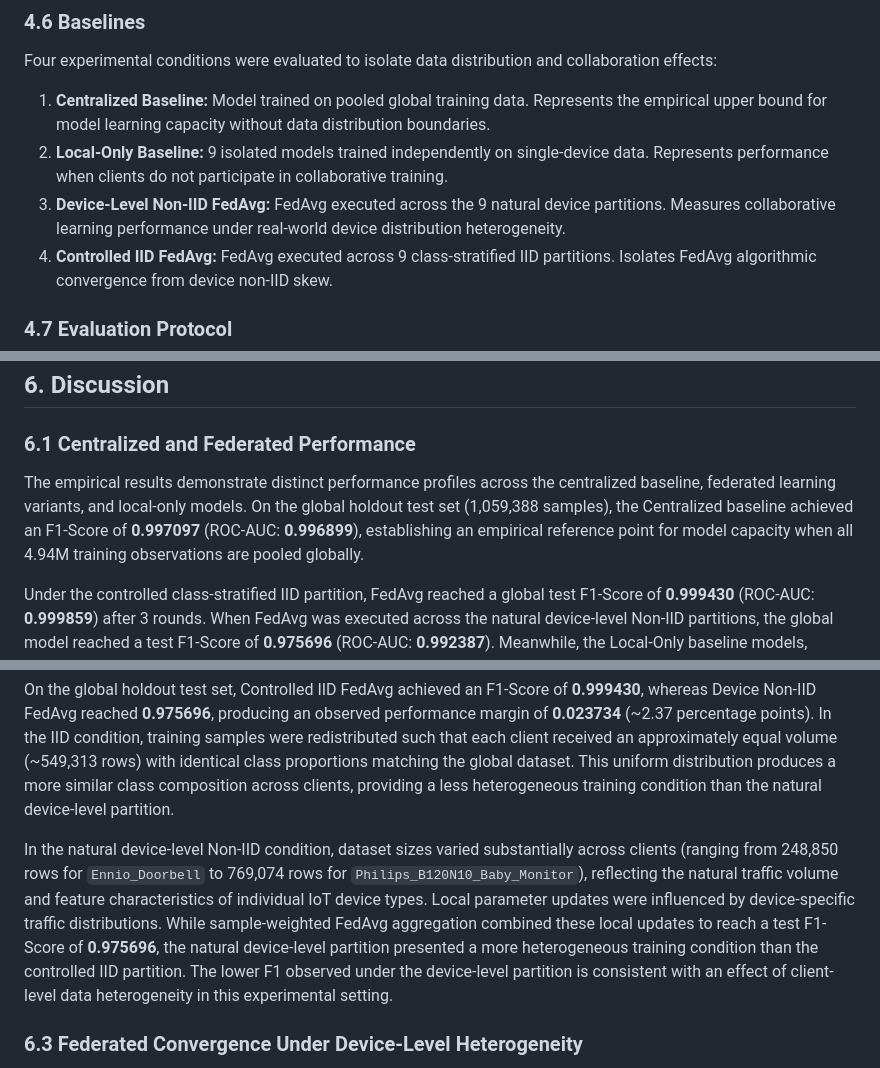
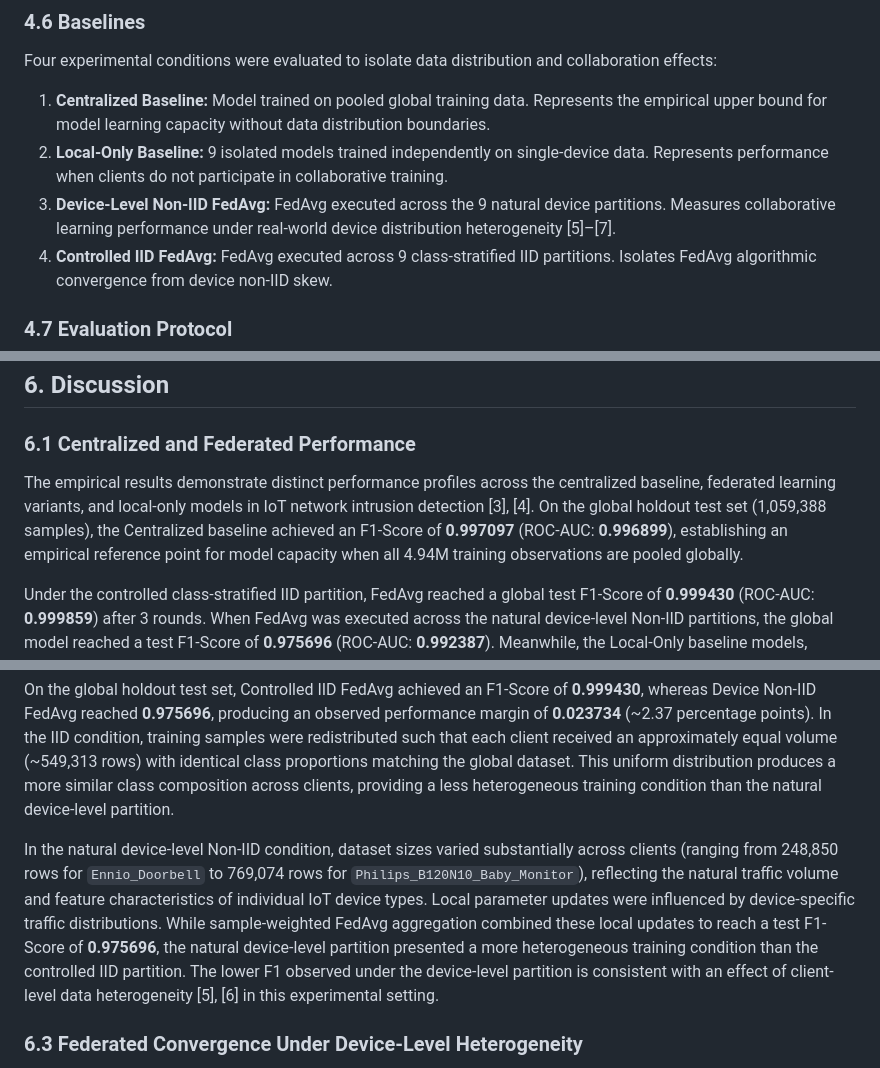
Before and after one commit to Moazzam9/federated-iot-ids, a Markdown page: manuscript/manuscript.md, 3 parts joined by grey strips. Rendered like a GitHub page.

```diff
--- a/manuscript/manuscript.md
+++ b/manuscript/manuscript.md
@@ -80,7 +80,7 @@ Transmission involves full model parameter state dictionaries (`state_dict`), no
 Four experimental conditions were evaluated to isolate data distribution and collaboration effects:
 1. **Centralized Baseline:** Model trained on pooled global training data. Represents the empirical upper bound for model learning capacity without data distribution boundaries.
 2. **Local-Only Baseline:** 9 isolated models trained independently on single-device data. Represents performance when clients do not participate in collaborative training.
-3. **Device-Level Non-IID FedAvg:** FedAvg executed across the 9 natural device partitions. Measures collaborative learning performance under real-world device distribution heterogeneity.
+3. **Device-Level Non-IID FedAvg:** FedAvg executed across the 9 natural device partitions. Measures collaborative learning performance under real-world device distribution heterogeneity [5]–[7].
 4. **Controlled IID FedAvg:** FedAvg executed across 9 class-stratified IID partitions. Isolates FedAvg algorithmic convergence from device non-IID skew.
 
 ### 4.7 Evaluation Protocol
@@ -302,7 +302,7 @@ Across all three global model conditions, validation set performance and holdout
 ## 6. Discussion
 
 ### 6.1 Centralized and Federated Performance
-The empirical results demonstrate distinct performance profiles across the centralized baseline, federated learning variants, and local-only models. On the global holdout test set (1,059,388 samples), the Centralized baseline achieved an F1-Score of **0.997097** (ROC-AUC: **0.996899**), establishing an empirical reference point for model capacity when all 4.94M training observations are pooled globally.
+The empirical results demonstrate distinct performance profiles across the centralized baseline, federated learning variants, and local-only models in IoT network intrusion detection [3], [4]. On the global holdout test set (1,059,388 samples), the Centralized baseline achieved an F1-Score of **0.997097** (ROC-AUC: **0.996899**), establishing an empirical reference point for model capacity when all 4.94M training observations are pooled globally.
 
 Under the controlled class-stratified IID partition, FedAvg reached a global test F1-Score of **0.999430** (ROC-AUC: **0.999859**) after 3 rounds. When FedAvg was executed across the natural device-level Non-IID partitions, the global model reached a test F1-Score of **0.975696** (ROC-AUC: **0.992387**). Meanwhile, the Local-Only baseline models, evaluated on their respective device-specific test subsets, yielded an unweighted macro-average F1-Score of **0.971422** and a sample-weighted average F1-Score of **0.969684**.
 
@@ -313,7 +313,7 @@ Comparing the Controlled IID FedAvg experiment against the Device Non-IID FedAvg
 
 On the global holdout test set, Controlled IID FedAvg achieved an F1-Score of **0.999430**, whereas Device Non-IID FedAvg reached **0.975696**, producing an observed performance margin of **0.023734** (~2.37 percentage points). In the IID condition, training samples were redistributed such that each client received an approximately equal volume (~549,313 rows) with identical class proportions matching the global dataset. This uniform distribution produces a more similar class composition across clients, providing a less heterogeneous training condition than the natural device-level partition.
 
-In the natural device-level Non-IID condition, dataset sizes varied substantially across clients (ranging from 248,850 rows for `Ennio_Doorbell` to 769,074 rows for `Philips_B120N10_Baby_Monitor`), reflecting the natural traffic volume and feature characteristics of individual IoT device types. Local parameter updates were influenced by device-specific traffic distributions. While sample-weighted FedAvg aggregation combined these local updates to reach a test F1-Score of **0.975696**, the natural device-level partition presented a more heterogeneous training condition than the controlled IID partition. The lower F1 observed under the device-level partition is consistent with an effect of client-level data heterogeneity in this experimental setting.
+In the natural device-level Non-IID condition, dataset sizes varied substantially across clients (ranging from 248,850 rows for `Ennio_Doorbell` to 769,074 rows for `Philips_B120N10_Baby_Monitor`), reflecting the natural traffic volume and feature characteristics of individual IoT device types. Local parameter updates were influenced by device-specific traffic distributions. While sample-weighted FedAvg aggregation combined these local updates to reach a test F1-Score of **0.975696**, the natural device-level partition presented a more heterogeneous training condition than the controlled IID partition. The lower F1 observed under the device-level partition is consistent with an effect of client-level data heterogeneity [5], [6] in this experimental setting.
 
 ### 6.3 Federated Convergence Under Device-Level Heterogeneity
 The validation trajectories recorded across the 3 communication rounds provide insights into the early-stage convergence dynamics of FedAvg under differing data distributions.
```
Also changed, not shown: other parts of manuscript/manuscript.md (+45 -11 lines), docs/experiments/literature_audit.md (added, +76 -0 lines).
